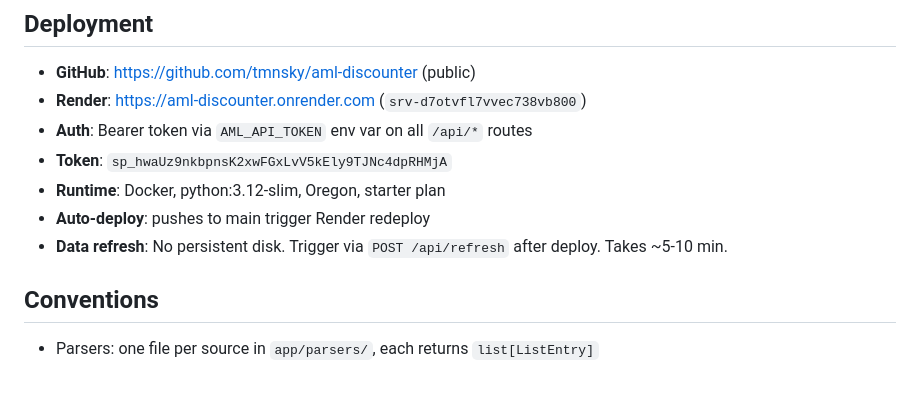
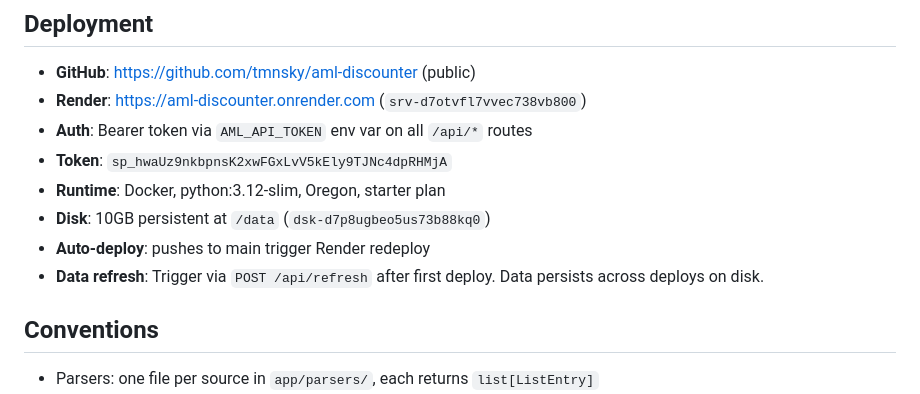
Before and after one commit to tmnsky/aml-discounter, a Markdown page: CLAUDE.md, the part around the change. Rendered like a GitHub page.

Commit message:
docs: add persistent disk info to CLAUDE.md
10GB disk at /data for sanctions index + audit logs.

Co-Authored-By: Claude Opus 4.6 (1M context) <noreply@anthropic.com>

```diff
--- a/CLAUDE.md
+++ b/CLAUDE.md
@@ -102,8 +102,9 @@ Exposes the screening pipeline as MCP tools for AI agents (e.g., ZAR customer su
 - **Auth**: Bearer token via `AML_API_TOKEN` env var on all `/api/*` routes
 - **Token**: `sp_hwaUz9nkbpnsK2xwFGxLvV5kEly9TJNc4dpRHMjA`
 - **Runtime**: Docker, python:3.12-slim, Oregon, starter plan
+- **Disk**: 10GB persistent at `/data` (`dsk-d7p8ugbeo5us73b88kq0`)
 - **Auto-deploy**: pushes to main trigger Render redeploy
-- **Data refresh**: No persistent disk. Trigger via `POST /api/refresh` after deploy. Takes ~5-10 min.
+- **Data refresh**: Trigger via `POST /api/refresh` after first deploy. Data persists across deploys on disk.
 
 ## Conventions
 
```
